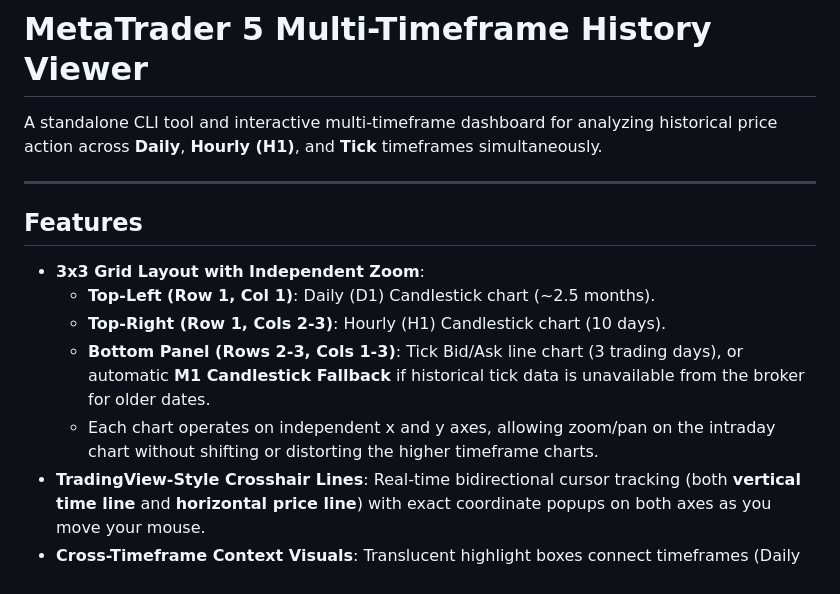
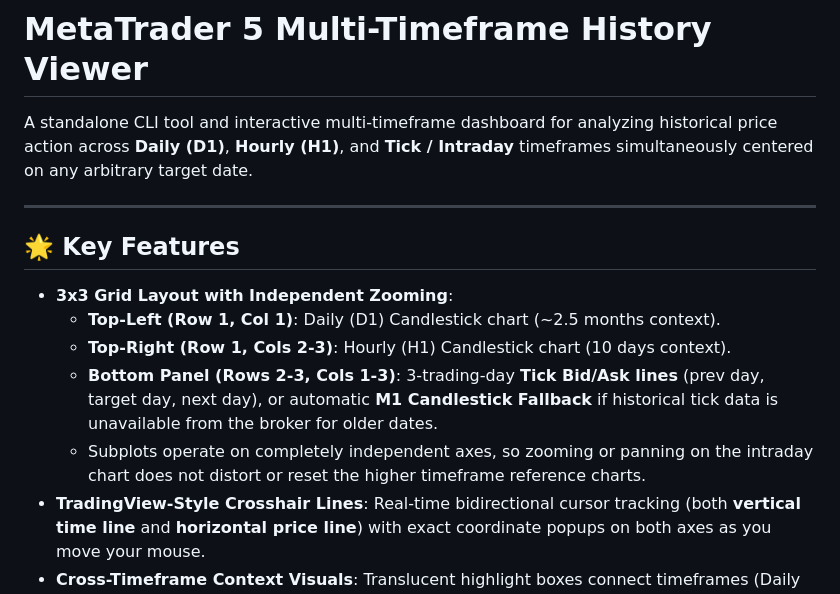
Before and after one commit to ArtemVeremienko/mt5kit, a Markdown page: history_viewer/README.md, the part around one of its changes. Drawn GitHub-style.

```diff
--- a/history_viewer/README.md
+++ b/history_viewer/README.md
@@ -1,16 +1,16 @@
 # MetaTrader 5 Multi-Timeframe History Viewer
 
-A standalone CLI tool and interactive multi-timeframe dashboard for analyzing historical price action across **Daily**, **Hourly (H1)**, and **Tick** timeframes simultaneously.
+A standalone CLI tool and interactive multi-timeframe dashboard for analyzing historical price action across **Daily (D1)**, **Hourly (H1)**, and **Tick / Intraday** timeframes simultaneously centered on any arbitrary target date.
 
 ---
 
-## Features
+## 🌟 Key Features
 
-- **3x3 Grid Layout with Independent Zoom**:
-  - **Top-Left (Row 1, Col 1)**: Daily (D1) Candlestick chart (~2.5 months).
-  - **Top-Right (Row 1, Cols 2-3)**: Hourly (H1) Candlestick chart (10 days).
-  - **Bottom Panel (Rows 2-3, Cols 1-3)**: Tick Bid/Ask line chart (3 trading days), or automatic **M1 Candlestick Fallback** if historical tick data is unavailable from the broker for older dates.
-  - Each chart operates on independent x and y axes, allowing zoom/pan on the intraday chart without shifting or distorting the higher timeframe charts.
+- **3x3 Grid Layout with Independent Zooming**:
+  - **Top-Left (Row 1, Col 1)**: Daily (D1) Candlestick chart (~2.5 months context).
+  - **Top-Right (Row 1, Cols 2-3)**: Hourly (H1) Candlestick chart (10 days context).
+  - **Bottom Panel (Rows 2-3, Cols 1-3)**: 3-trading-day **Tick Bid/Ask lines** (prev day, target day, next day), or automatic **M1 Candlestick Fallback** if historical tick data is unavailable from the broker for older dates.
+  - Subplots operate on completely independent axes, so zooming or panning on the intraday chart does not distort or reset the higher timeframe reference charts.
 - **TradingView-Style Crosshair Lines**: Real-time bidirectional cursor tracking (both **vertical time line** and **horizontal price line**) with exact coordinate popups on both axes as you move your mouse.
 - **Cross-Timeframe Context Visuals**: Translucent highlight boxes connect timeframes (Daily highlights the H1 span; H1 highlights the Tick/M1 span).
 - **Symbol Precision & Exact Formatting**: Automatically detects symbol decimal precision (`digits`) from MT5 (e.g. 2 digits for `WTI`, 5 digits for `EURUSD`, 3 digits for `USDJPY`) and applies it to all Y-axes and crosshair tooltips. (Can be overridden via `--digits`).
```
Also changed, not shown: other parts of history_viewer/README.md (+30 -13 lines), README.md (+23 -0 lines).
